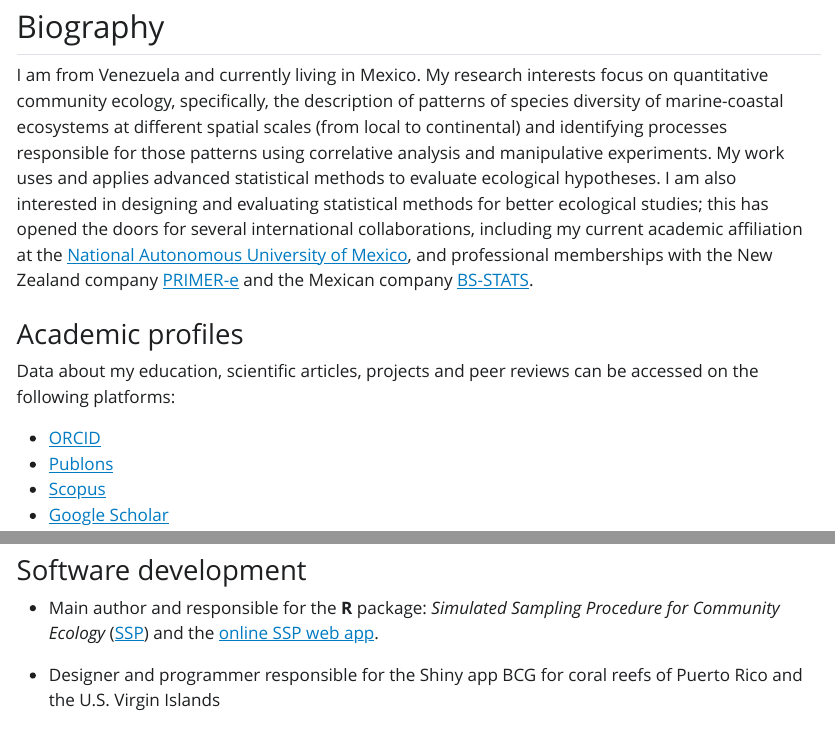
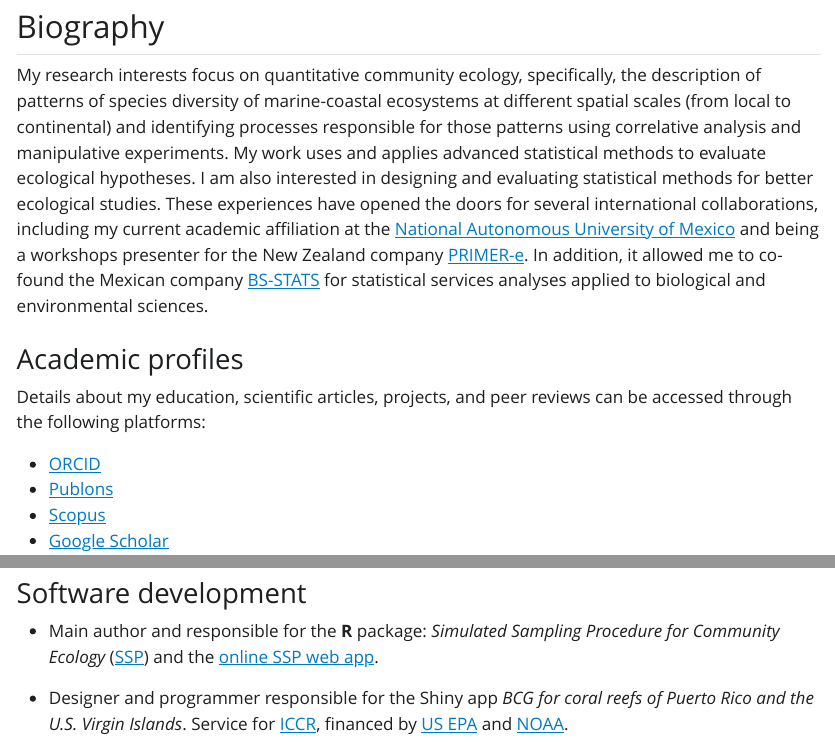
Before and after one commit to edlinguerra/edlinguerra.github.io, a Quarto document (index.qmd): the page in a window 1100 px wide, from 270 px down, and a second part further down, joined at a grey line. The pictures show the output file index.html that the author committed with the source, opened offline; Quarto's library style sheets are replaced by a plain one without menus.

Commit message:
cambios menores al texto

```diff
--- a/index.qmd
+++ b/index.qmd
@@ -21,11 +21,11 @@
 
 ## Biography
 
-I am from Venezuela and currently living in Mexico. My research interests focus on quantitative community ecology, specifically, the description of patterns of species diversity of marine-coastal ecosystems at different spatial scales (from local to continental) and identifying processes responsible for those patterns using correlative analysis and manipulative experiments. My work uses and applies advanced statistical methods to evaluate ecological hypotheses. I am also interested in designing and evaluating statistical methods for better ecological studies; this has opened the doors for several international collaborations, including my current academic affiliation at the [National Autonomous University of Mexico](http://enesmerida.unam.mx/#/investigacion), and professional memberships with the New Zealand company [PRIMER-e](https://www.primer-e.com/about/) and the Mexican company [BS-STATS](www.bs-stats.com).
+My research interests focus on quantitative community ecology, specifically, the description of patterns of species diversity of marine-coastal ecosystems at different spatial scales (from local to continental) and identifying processes responsible for those patterns using correlative analysis and manipulative experiments. My work uses and applies advanced statistical methods to evaluate ecological hypotheses. I am also interested in designing and evaluating statistical methods for better ecological studies. These experiences have opened the doors for several international collaborations, including my current academic affiliation at the [National Autonomous University of Mexico](http://enesmerida.unam.mx/#/investigacion) and being a workshops presenter for the New Zealand company [PRIMER-e](https://www.primer-e.com/about/). In addition, it allowed me to co-found the Mexican company [BS-STATS](www.bs-stats.com) for statistical services analyses applied to biological and environmental sciences.
 
 ### Academic profiles
 
-Data about my education, scientific articles, projects and peer reviews can be accessed on the following platforms:
+Details about my education, scientific articles, projects, and peer reviews can be accessed through the following platforms:
 
 -   [ORCID](https://orcid.org/0000-0003-3529-4507)
 -   [Publons](https://publons.com/wos-op/researcher/1363219/edlin-guerra-castro/)
@@ -43,4 +43,6 @@
 
 -   Main author and responsible for the **R** package: *Simulated Sampling Procedure for Community Ecology* ([SSP](https://cran.r-project.org/package=SSP)) and the [online SSP web app](https://edlin.shinyapps.io/ssp_web/).
 
--   Designer and programmer responsible for the Shiny app BCG for coral reefs of Puerto Rico and the U.S. Virgin Islands
+-   Designer and programmer responsible for the Shiny app *BCG for coral reefs of Puerto Rico and the U.S. Virgin Islands*. Service for [ICCR](http://ccri.uprm.edu/), financed by [US EPA](https://www.epa.gov/) and [NOAA](https://www.noaa.gov/).
+
+###
```
Also changed, not shown: index.html.
